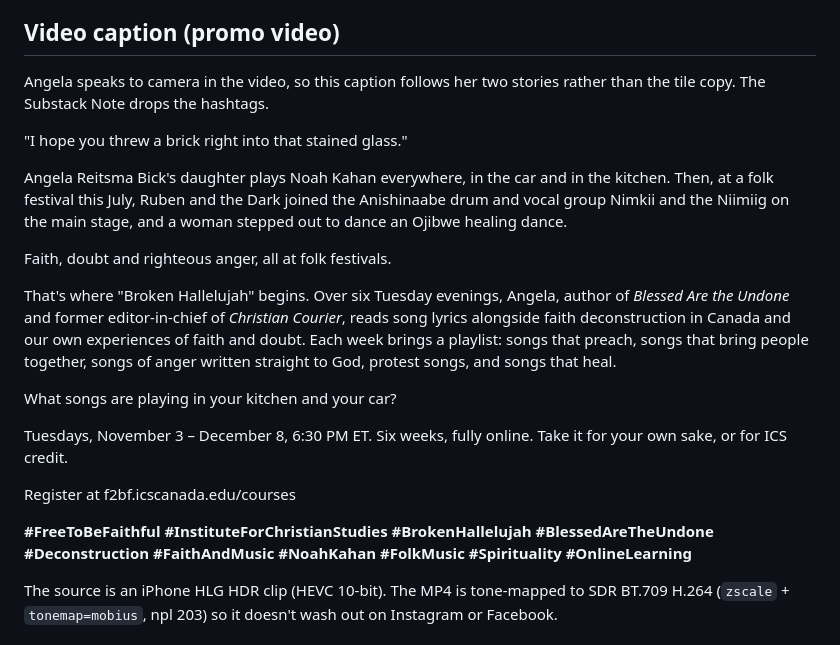
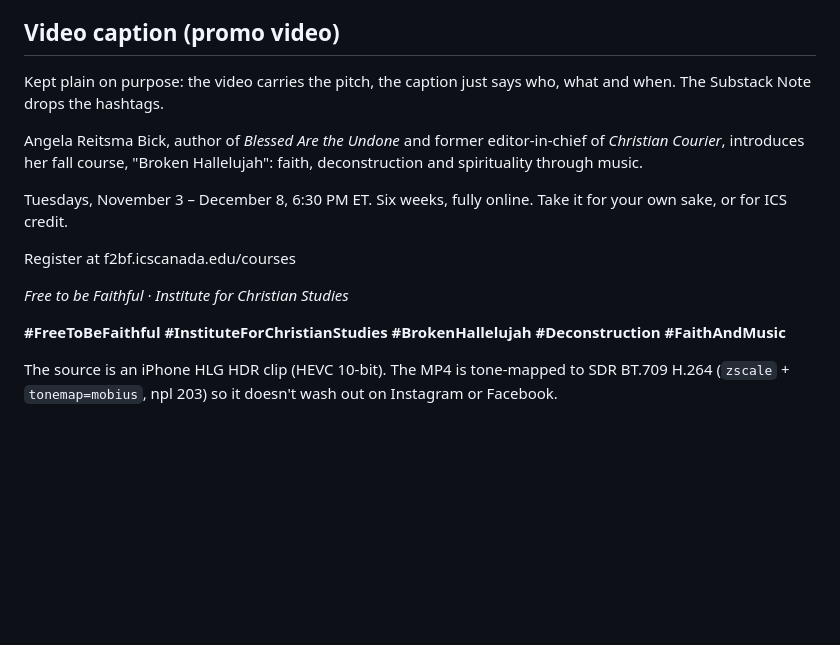
Before and after one commit to ics-communications/f2bf, a Markdown page: social/2026-fall-angela-caption.md, the part around the change. Drawn GitHub-style; blank space fills up the shorter version.

Commit message:
Simplify Broken Hallelujah video caption
Co-Authored-By: Claude Opus 5.5 <noreply@anthropic.com>

```diff
--- a/social/2026-fall-angela-caption.md
+++ b/social/2026-fall-angela-caption.md
@@ -53,33 +53,22 @@ Register at f2bf.icscanada.edu/courses
 
 ## Video caption (promo video)
 
-Angela speaks to camera in the video, so this caption follows her two stories rather than the
-tile copy. The Substack Note drops the hashtags.
+Kept plain on purpose: the video carries the pitch, the caption just says who, what and when.
+The Substack Note drops the hashtags.
 
-"I hope you threw a brick right into that stained glass."
-
-Angela Reitsma Bick's daughter plays Noah Kahan everywhere, in the car and in the kitchen. Then,
-at a folk festival this July, Ruben and the Dark joined the Anishinaabe drum and vocal group
-Nimkii and the Niimiig on the main stage, and a woman stepped out to dance an Ojibwe healing
-dance.
-
-Faith, doubt and righteous anger, all at folk festivals.
-
-That's where "Broken Hallelujah" begins. Over six Tuesday evenings, Angela, author of *Blessed
-Are the Undone* and former editor-in-chief of *Christian Courier*, reads song lyrics alongside
-faith deconstruction in Canada and our own experiences of faith and doubt. Each week brings a
-playlist: songs that preach, songs that bring people together, songs of anger written straight
-to God, protest songs, and songs that heal.
-
-What songs are playing in your kitchen and your car?
+Angela Reitsma Bick, author of *Blessed Are the Undone* and former editor-in-chief of
+*Christian Courier*, introduces her fall course, "Broken Hallelujah": faith, deconstruction and
+spirituality through music.
 
 Tuesdays, November 3 – December 8, 6:30 PM ET. Six weeks, fully online. Take it for your own
 sake, or for ICS credit.
 
 Register at f2bf.icscanada.edu/courses
 
-**#FreeToBeFaithful #InstituteForChristianStudies #BrokenHallelujah #BlessedAreTheUndone
-#Deconstruction #FaithAndMusic #NoahKahan #FolkMusic #Spirituality #OnlineLearning**
+*Free to be Faithful · Institute for Christian Studies*
+
+**#FreeToBeFaithful #InstituteForChristianStudies #BrokenHallelujah #Deconstruction
+#FaithAndMusic**
 
 The source is an iPhone HLG HDR clip (HEVC 10-bit). The MP4 is tone-mapped to SDR BT.709
 H.264 (`zscale` + `tonemap=mobius`, npl 203) so it doesn't wash out on Instagram or Facebook.
```
